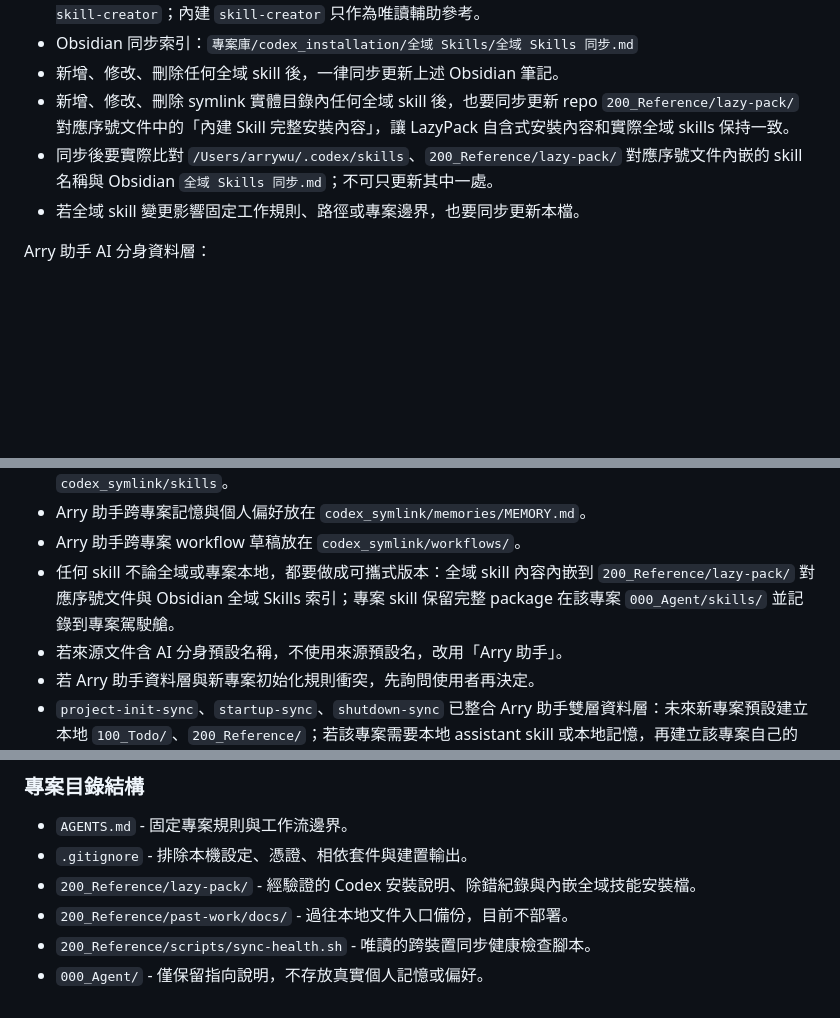
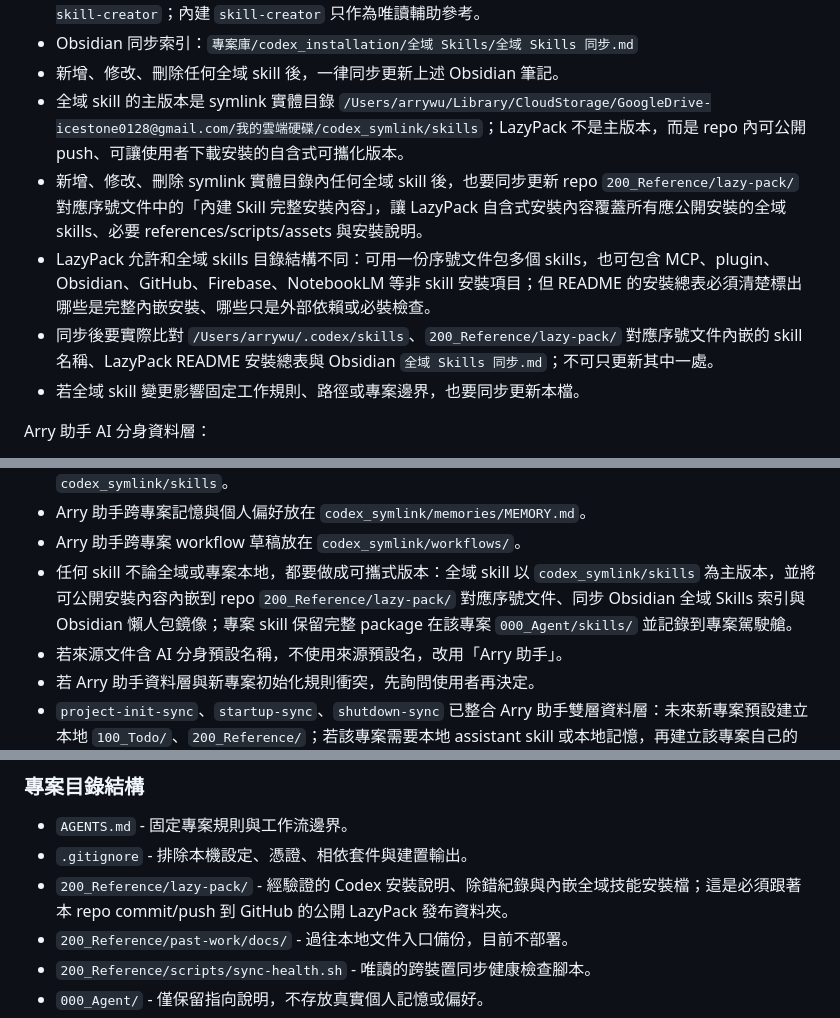
Before and after one commit to icestone0128/codex_installation, a Markdown page: AGENTS.md, 3 parts joined by grey strips. Drawn GitHub-style; blank space fills up the shorter version.

Commit message:
docs: clarify lazy pack sync rules

```diff
--- a/AGENTS.md
+++ b/AGENTS.md
@@ -48,8 +49,10 @@ Obsidian vault：`/Users/arrywu/Library/CloudStorage/GoogleDrive-icestone0128@gm
 - 建立、擷取、轉換、更新、改名或驗證自訂 skill 時，一律先使用 `/Users/arrywu/.codex/skills/codex-skill-creator`；內建 `skill-creator` 只作為唯讀輔助參考。
 - Obsidian 同步索引：`專案庫/codex_installation/全域 Skills/全域 Skills 同步.md`
 - 新增、修改、刪除任何全域 skill 後，一律同步更新上述 Obsidian 筆記。
-- 新增、修改、刪除 symlink 實體目錄內任何全域 skill 後，也要同步更新 repo `200_Reference/lazy-pack/` 對應序號文件中的「內建 Skill 完整安裝內容」，讓 LazyPack 自含式安裝內容和實際全域 skills 保持一致。
-- 同步後要實際比對 `/Users/arrywu/.codex/skills`、`200_Reference/lazy-pack/` 對應序號文件內嵌的 skill 名稱與 Obsidian `全域 Skills 同步.md`；不可只更新其中一處。
+- 全域 skill 的主版本是 symlink 實體目錄 `/Users/arrywu/Library/CloudStorage/GoogleDrive-icestone0128@gmail.com/我的雲端硬碟/codex_symlink/skills`；LazyPack 不是主版本，而是 repo 內可公開 push、可讓使用者下載安裝的自含式可攜化版本。
+- 新增、修改、刪除 symlink 實體目錄內任何全域 skill 後，也要同步更新 repo `200_Reference/lazy-pack/` 對應序號文件中的「內建 Skill 完整安裝內容」，讓 LazyPack 自含式安裝內容覆蓋所有應公開安裝的全域 skills、必要 references/scripts/assets 與安裝說明。
+- LazyPack 允許和全域 skills 目錄結構不同：可用一份序號文件包多個 skills，也可包含 MCP、plugin、Obsidian、GitHub、Firebase、NotebookLM 等非 skill 安裝項目；但 README 的安裝總表必須清楚標出哪些是完整內嵌安裝、哪些只是外部依賴或必裝檢查。
+- 同步後要實際比對 `/Users/arrywu/.codex/skills`、`200_Reference/lazy-pack/` 對應序號文件內嵌的 skill 名稱、LazyPack README 安裝總表與 Obsidian `全域 Skills 同步.md`；不可只更新其中一處。
 - 若全域 skill 變更影響固定工作規則、路徑或專案邊界，也要同步更新本檔。
 
 Arry 助手 AI 分身資料層：
@@ -70,7 +73,7 @@ Arry 助手 AI 分身資料層：
 - 只有全域 Codex skills 才使用 `/Users/arrywu/.codex/skills`，此路徑目前指向 Google Drive `codex_symlink/skills`。
 - Arry 助手跨專案記憶與個人偏好放在 `codex_symlink/memories/MEMORY.md`。
 - Arry 助手跨專案 workflow 草稿放在 `codex_symlink/workflows/`。
-- 任何 skill 不論全域或專案本地，都要做成可攜式版本：全域 skill 內容內嵌到 `200_Reference/lazy-pack/` 對應序號文件與 Obsidian 全域 Skills 索引；專案 skill 保留完整 package 在該專案 `000_Agent/skills/` 並記錄到專案駕駛艙。
+- 任何 skill 不論全域或專案本地，都要做成可攜式版本：全域 skill 以 `codex_symlink/skills` 為主版本，並將可公開安裝內容內嵌到 repo `200_Reference/lazy-pack/` 對應序號文件、同步 Obsidian 全域 Skills 索引與 Obsidian 懶人包鏡像；專案 skill 保留完整 package 在該專案 `000_Agent/skills/` 並記錄到專案駕駛艙。
 - 若來源文件含 AI 分身預設名稱，不使用來源預設名，改用「Arry 助手」。
 - 若 Arry 助手資料層與新專案初始化規則衝突，先詢問使用者再決定。
 - `project-init-sync`、`startup-sync`、`shutdown-sync` 已整合 Arry 助手雙層資料層：未來新專案預設建立本地 `100_Todo/`、`200_Reference/`；若該專案需要本地 assistant skill 或本地記憶，再建立該專案自己的 `000_Agent/skills/`、`000_Agent/memories/`，並引用 `codex_symlink` 全域 Arry 助手資料層。現有專案開工/收工時可同步跨專案記憶。
@@ -110,7 +113,7 @@ Arry 助手 AI 分身資料層：
 
 - `AGENTS.md` - 固定專案規則與工作流邊界。
 - `.gitignore` - 排除本機設定、憑證、相依套件與建置輸出。
-- `200_Reference/lazy-pack/` - 經驗證的 Codex 安裝說明、除錯紀錄與內嵌全域技能安裝檔。
+- `200_Reference/lazy-pack/` - 經驗證的 Codex 安裝說明、除錯紀錄與內嵌全域技能安裝檔；這是必須跟著本 repo commit/push 到 GitHub 的公開 LazyPack 發布資料夾。
 - `200_Reference/past-work/docs/` - 過往本地文件入口備份，目前不部署。
 - `200_Reference/scripts/sync-health.sh` - 唯讀的跨裝置同步健康檢查腳本。
 - `000_Agent/` - 僅保留指向說明，不存放真實個人記憶或偏好。
```
Also changed, not shown: other parts of AGENTS.md (+1 -0 lines), 200_Reference/lazy-pack/README.md (+1 -1 lines).
